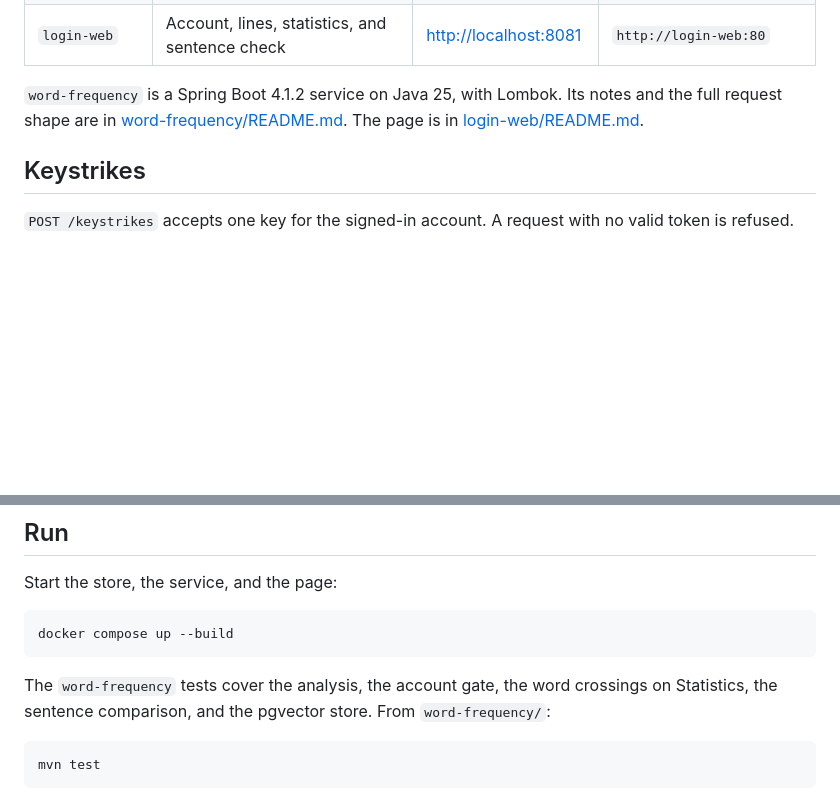
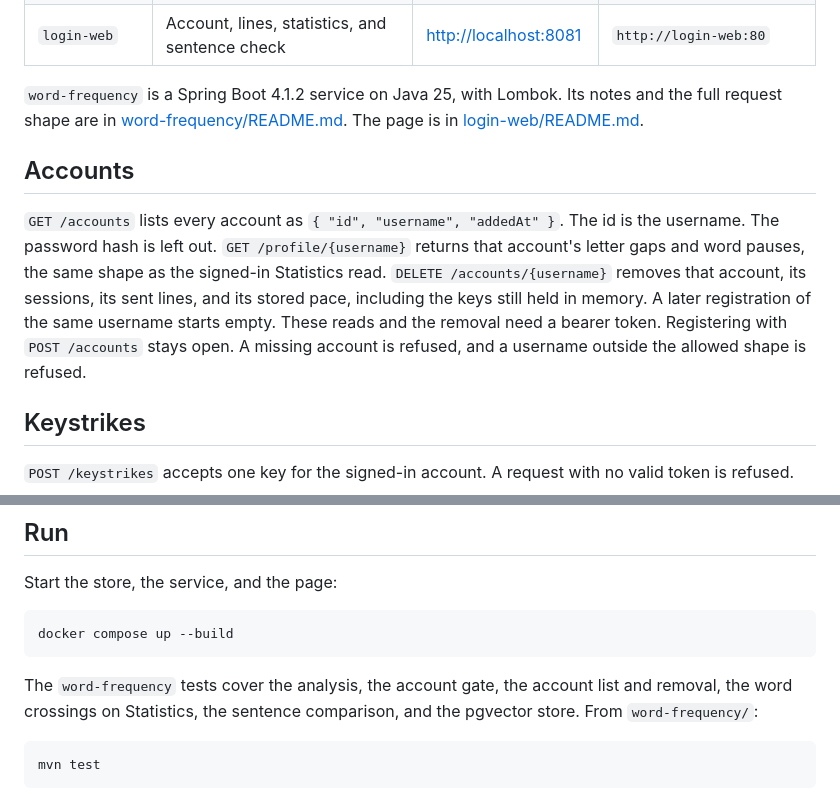
Before and after one commit to nordlyse/KeyboardStatisticLogin, a Markdown page: README.md, 2 parts joined by grey strips. Drawn GitHub-style; blank space fills up the shorter version.

Commit message:
Describe the account list, the named pace read, and account removal.

````diff
--- a/README.md
+++ b/README.md
@@ -48,6 +48,10 @@ For the letters in `login`, the length-2 steps are `l→o`, `o→g`, `g→i`, an
 
 `word-frequency` is a Spring Boot 4.1.2 service on Java 25, with Lombok. Its notes and the full request shape are in [word-frequency/README.md](word-frequency/README.md). The page is in [login-web/README.md](login-web/README.md).
 
+## Accounts
+
+`GET /accounts` lists every account as `{ "id", "username", "addedAt" }`. The id is the username. The password hash is left out. `GET /profile/{username}` returns that account's letter gaps and word pauses, the same shape as the signed-in Statistics read. `DELETE /accounts/{username}` removes that account, its sessions, its sent lines, and its stored pace, including the keys still held in memory. A later registration of the same username starts empty. These reads and the removal need a bearer token. Registering with `POST /accounts` stays open. A missing account is refused, and a username outside the allowed shape is refused.
+
 ## Keystrikes
 
 `POST /keystrikes` accepts one key for the signed-in account. A request with no valid token is refused.
@@ -84,7 +88,7 @@ Start the store, the service, and the page:
 docker compose up --build
 ```
 
-The `word-frequency` tests cover the analysis, the account gate, the word crossings on Statistics, the sentence comparison, and the pgvector store. From `word-frequency/`:
+The `word-frequency` tests cover the analysis, the account gate, the account list and removal, the word crossings on Statistics, the sentence comparison, and the pgvector store. From `word-frequency/`:
 
 ```bash
 mvn test
````
